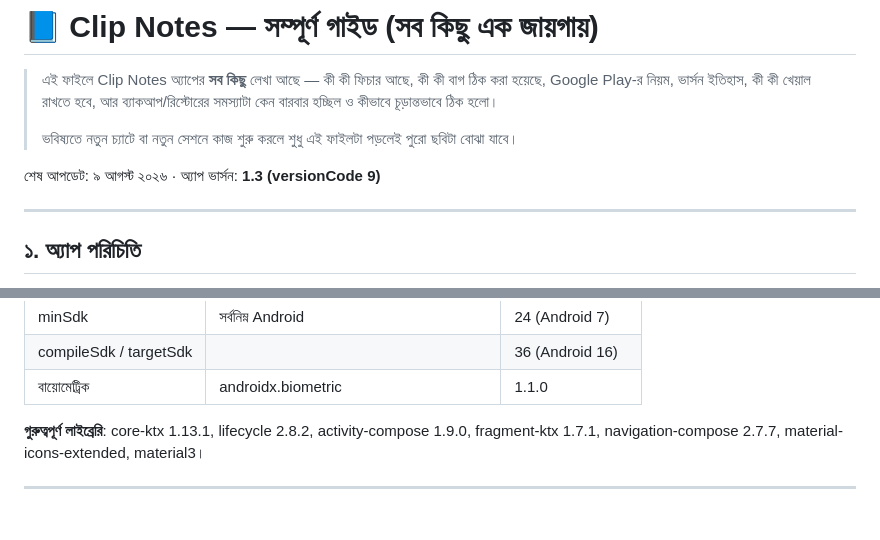
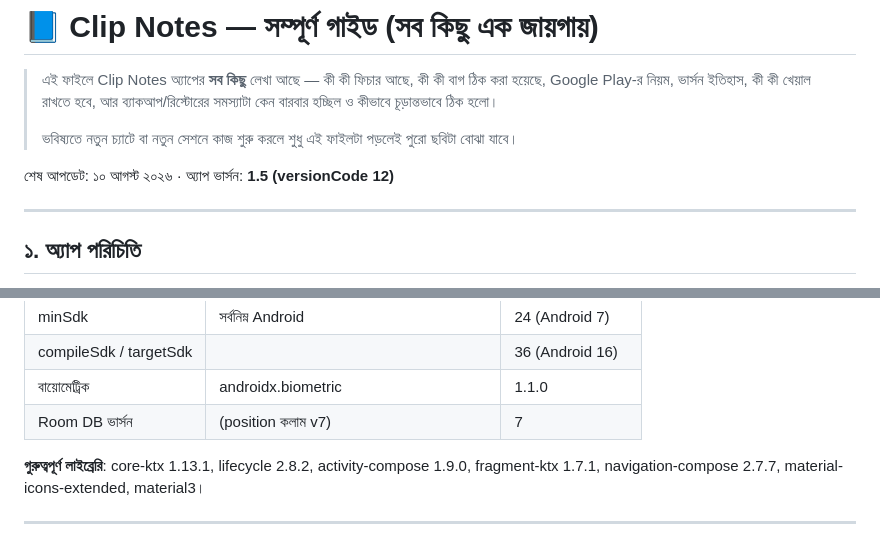
Before and after one commit to yasirarafat85/educenter, a Markdown page: android-apps/clipnotes/CLIP-NOTES-FULL-GUIDE.md, 2 parts joined by grey strips. GitHub-like rendering.

```diff
--- a/android-apps/clipnotes/CLIP-NOTES-FULL-GUIDE.md
+++ b/android-apps/clipnotes/CLIP-NOTES-FULL-GUIDE.md
@@ -4,7 +4,7 @@
 >
 > ভবিষ্যতে নতুন চ্যাটে বা নতুন সেশনে কাজ শুরু করলে শুধু এই ফাইলটা পড়লেই পুরো ছবিটা বোঝা যাবে।
 
-শেষ আপডেট: ৯ আগস্ট ২০২৬ · অ্যাপ ভার্সন: **1.3 (versionCode 9)**
+শেষ আপডেট: ১০ আগস্ট ২০২৬ · অ্যাপ ভার্সন: **1.5 (versionCode 12)**
 
 ---
 
@@ -34,6 +34,7 @@
 | minSdk | সর্বনিম্ন Android | 24 (Android 7) |
 | compileSdk / targetSdk | | 36 (Android 16) |
 | বায়োমেট্রিক | androidx.biometric | 1.1.0 |
+| Room DB ভার্সন | (position কলাম v7) | 7 |
 
 **গুরুত্বপূর্ণ লাইব্রেরি**: core-ktx 1.13.1, lifecycle 2.8.2, activity-compose 1.9.0, fragment-ktx 1.7.1, navigation-compose 2.7.7, material-icons-extended, material3।
 
```
Also changed, not shown: other parts of android-apps/clipnotes/CLIP-NOTES-FULL-GUIDE.md (+25 -2 lines).
